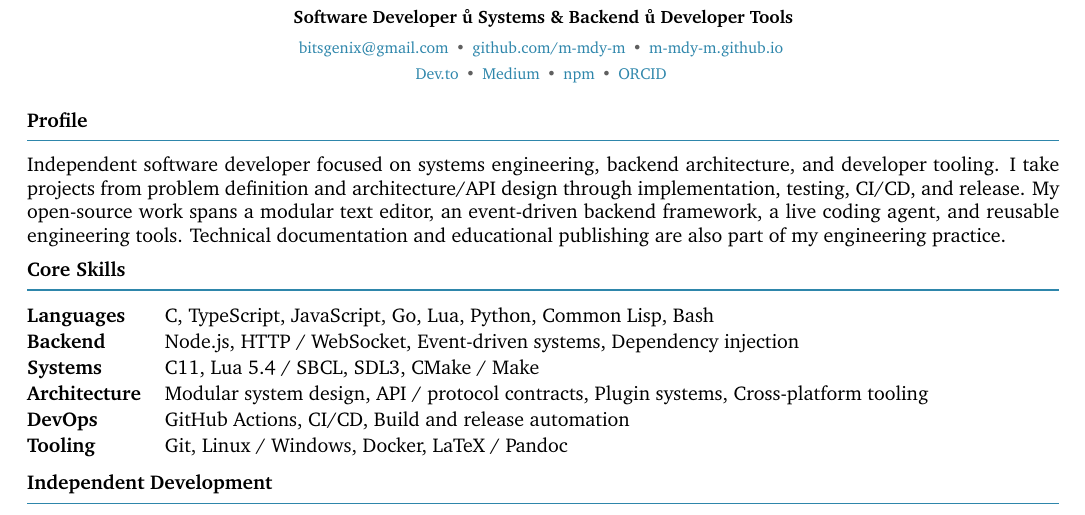
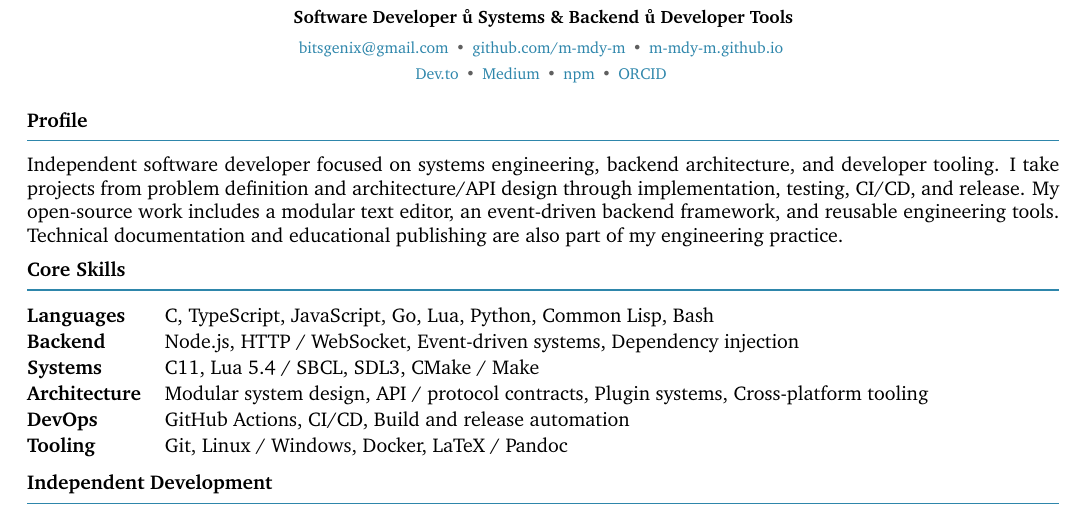
Before and after one commit to papyrxis/papers, a LaTeX CV (resumes/en/resume.tex, which reads resumes/en/sections/summary.tex): part of the page, cut so that both start at the same text. Compiled offline with XeLaTeX.

Commit message:
resume: correct portfolio attribution in summary.tex

```diff
--- a/resumes/en/sections/summary.tex
+++ b/resumes/en/sections/summary.tex
@@ -1 +1 @@
-Independent software developer focused on systems engineering, backend architecture, and developer tooling. I take projects from problem definition and architecture/API design through implementation, testing, CI/CD, and release. My open-source work spans a modular text editor, an event-driven backend framework, a live coding agent, and reusable engineering tools. Technical documentation and educational publishing are also part of my engineering practice.
+Independent software developer focused on systems engineering, backend architecture, and developer tooling. I take projects from problem definition and architecture/API design through implementation, testing, CI/CD, and release. My open-source work includes a modular text editor, an event-driven backend framework, and reusable engineering tools. Technical documentation and educational publishing are also part of my engineering practice.
```
